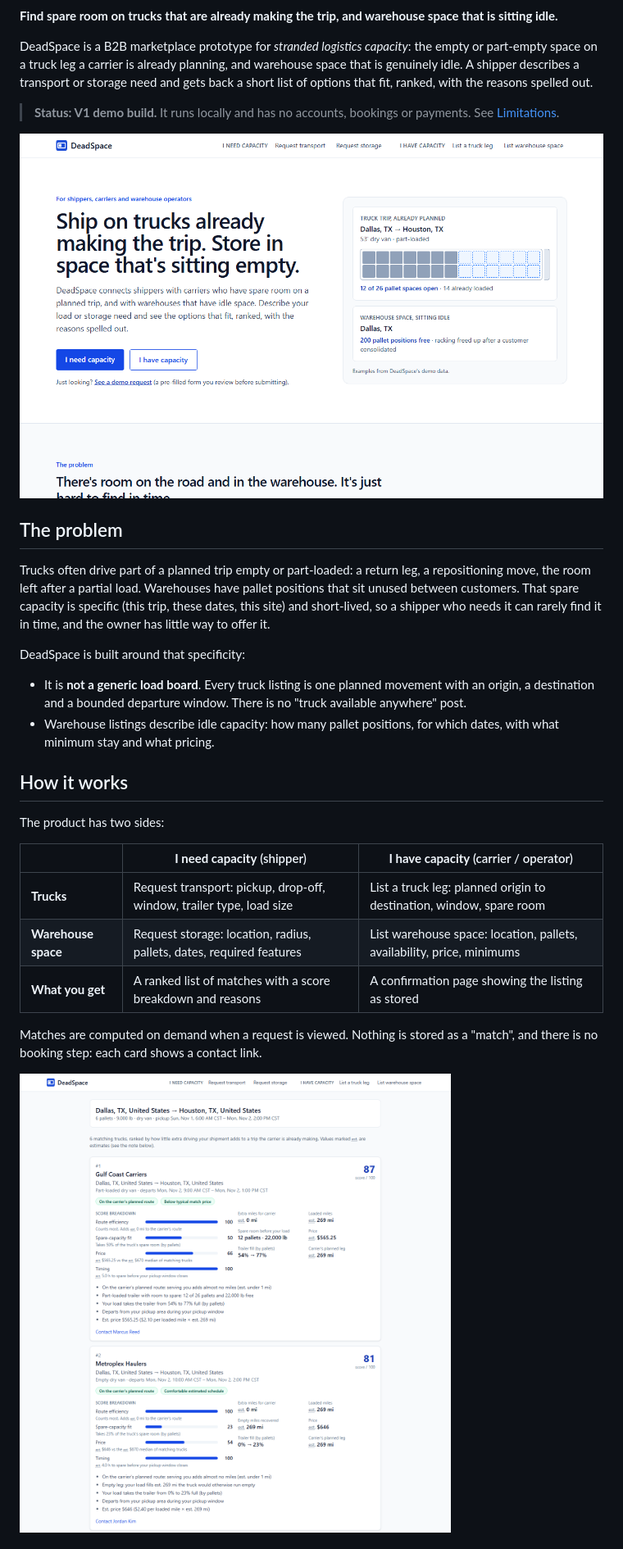
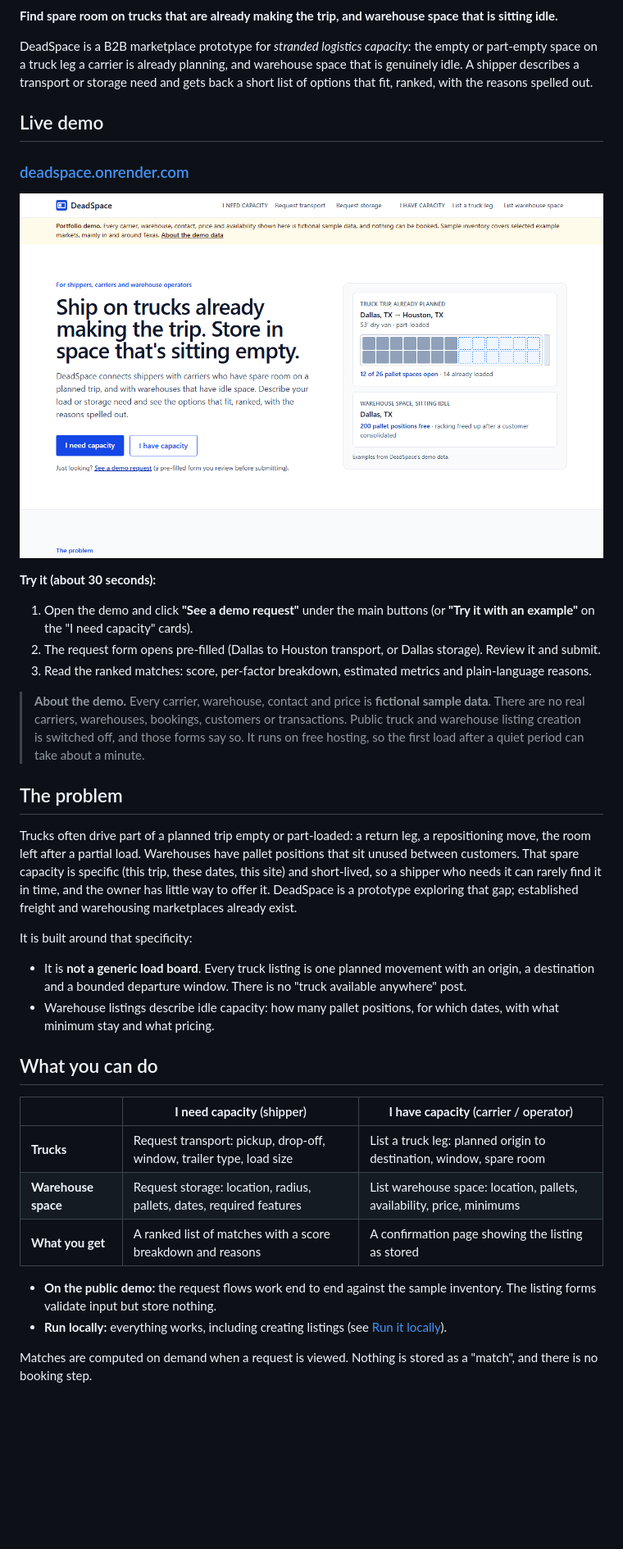
Before and after one commit to Chizzy1927/Deadspace, a Markdown page: README.md, the part around one of its changes. Shown at 82% size. Drawn GitHub-style; pictures changed too: docs/screenshots/landing-desktop.png, docs/screenshots/transport-matches.png; blank space fills up the shorter version.

```diff
--- a/README.md
+++ b/README.md
@@ -4,22 +7,30 @@
 
 DeadSpace is a B2B marketplace prototype for _stranded logistics capacity_: the empty or part-empty space on a truck leg a carrier is already planning, and warehouse space that is genuinely idle. A shipper describes a transport or storage need and gets back a short list of options that fit, ranked, with the reasons spelled out.
 
-> **Status: V1 demo build.** It runs locally and has no accounts, bookings or payments. See [Limitations](#limitations).
+## Live demo
+
+### [deadspace.onrender.com](https://deadspace.onrender.com/)
 
 ![DeadSpace landing page on desktop](docs/screenshots/landing-desktop.png)
 
+**Try it (about 30 seconds):**
+
+1. Open the demo and click **"See a demo request"** under the main buttons (or **"Try it with an example"** on the "I need capacity" cards).
+2. The request form opens pre-filled (Dallas to Houston transport, or Dallas storage). Review it and submit.
+3. Read the ranked matches: score, per-factor breakdown, estimated metrics and plain-language reasons.
+
+> **About the demo.** Every carrier, warehouse, contact and price is **fictional sample data**. There are no real carriers, warehouses, bookings, customers or transactions. Public truck and warehouse listing creation is switched off, and those forms say so. It runs on free hosting, so the first load after a quiet period can take about a minute.
+
 ## The problem
 
-Trucks often drive part of a planned trip empty or part-loaded: a return leg, a repositioning move, the room left after a partial load. Warehouses have pallet positions that sit unused between customers. That spare capacity is specific (this trip, these dates, this site) and short-lived, so a shipper who needs it can rarely find it in time, and the owner has little way to offer it.
+Trucks often drive part of a planned trip empty or part-loaded: a return leg, a repositioning move, the room left after a partial load. Warehouses have pallet positions that sit unused between customers. That spare capacity is specific (this trip, these dates, this site) and short-lived, so a shipper who needs it can rarely find it in time, and the owner has little way to offer it. DeadSpace is a prototype exploring that gap; established freight and warehousing marketplaces already exist.
 
-DeadSpace is built around that specificity:
+It is built around that specificity:
 
 - It is **not a generic load board**. Every truck listing is one planned movement with an origin, a destination and a bounded departure window. There is no "truck available anywhere" post.
 - Warehouse listings describe idle capacity: how many pallet positions, for which dates, with what minimum stay and what pricing.
 
-## How it works
-
-The product has two sides:
+## What you can do
 
 |                     | **I need capacity** (shipper)                                        | **I have capacity** (carrier / operator)                               |
 | ------------------- | -------------------------------------------------------------------- | ---------------------------------------------------------------------- |
@@ -27,7 +38,8 @@ The product has two sides:
 | **Warehouse space** | Request storage: location, radius, pallets, dates, required features | List warehouse space: location, pallets, availability, price, minimums |
 | **What you get**    | A ranked list of matches with a score breakdown and reasons          | A confirmation page showing the listing as stored                      |
 
-Matches are computed on demand when a request is viewed. Nothing is stored as a "match", and there is no booking step: each card shows a contact link.
+- **On the public demo:** the request flows work end to end against the sample inventory. The listing forms validate input but store nothing.
+- **Run locally:** everything works, including creating listings (see [Run it locally](#run-it-locally)).
 
-![Transport matches for a Dallas to Houston request](docs/screenshots/transport-matches.png)
+Matches are computed on demand when a request is viewed. Nothing is stored as a "match", and there is no booking step.
 
```
Also changed, not shown: other parts of README.md (+79 -79 lines), docs/TODO.md (+1 -1 lines), docs/screenshots/carrier-truck-leg-form.png (deleted), docs/screenshots/landing-mobile.png (deleted), docs/screenshots/storage-matches.png.
